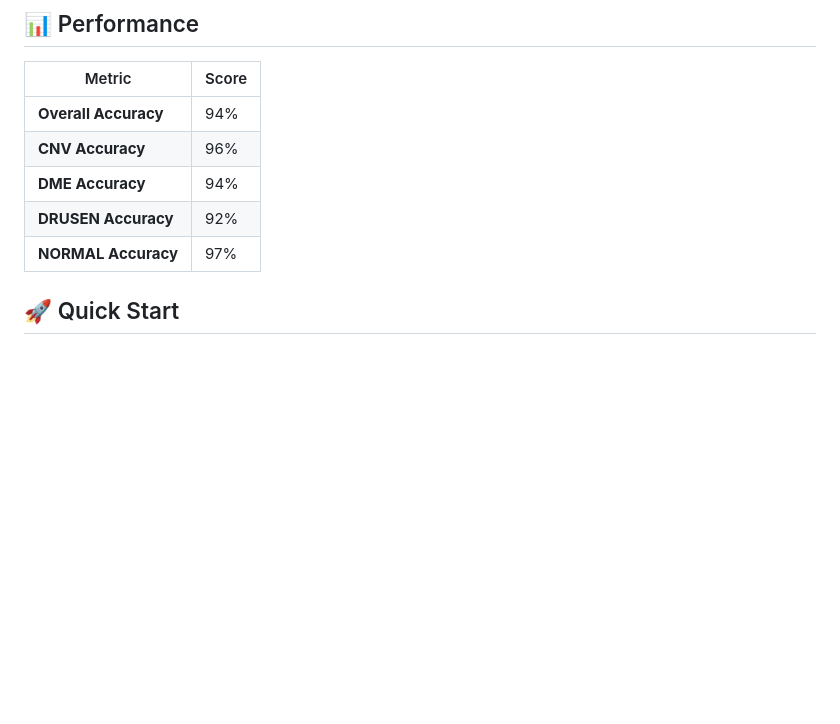
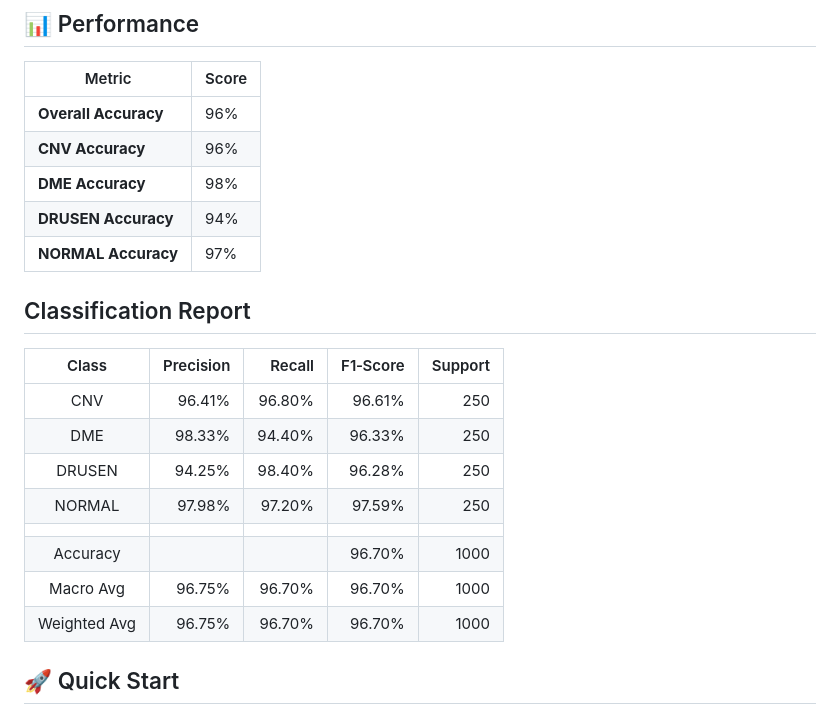
Before and after one commit to Gowtham-PL/oct-disease-classifier, a Markdown page: README.md, the part around the change. GitHub-like rendering; blank space fills up the shorter version.

Commit message:
Add classification report
Updated performance metrics and added classification report.

```diff
--- a/README.md
+++ b/README.md
@@ -28,11 +28,24 @@ AI-powered retinal disease detection system using hybrid deep learning architect
 
 | Metric | Score |
 |--------|-------|
-| **Overall Accuracy** | 94% |
+| **Overall Accuracy** | 96% |
 | **CNV Accuracy** | 96% |
-| **DME Accuracy** | 94% |
-| **DRUSEN Accuracy** | 92% |
+| **DME Accuracy** | 98% |
+| **DRUSEN Accuracy** | 94% |
 | **NORMAL Accuracy** | 97% |
+
+## Classification Report
+
+| Class  | Precision | Recall | F1‑Score | Support |
+|:------:|----------:|-------:|---------:|--------:|
+| CNV    | 96.41%    | 96.80% | 96.61%   | 250     |
+| DME    | 98.33%    | 94.40% | 96.33%   | 250     |
+| DRUSEN | 94.25%    | 98.40% | 96.28%   | 250     |
+| NORMAL | 97.98%    | 97.20% | 97.59%   | 250     |
+|        |           |        |          |         |
+| Accuracy     |        |        | 96.70% | 1000 |
+| Macro Avg    | 96.75% | 96.70% | 96.70% | 1000 |
+| Weighted Avg | 96.75% | 96.70% | 96.70% | 1000 |
 
 ## 🚀 Quick Start
 
```
